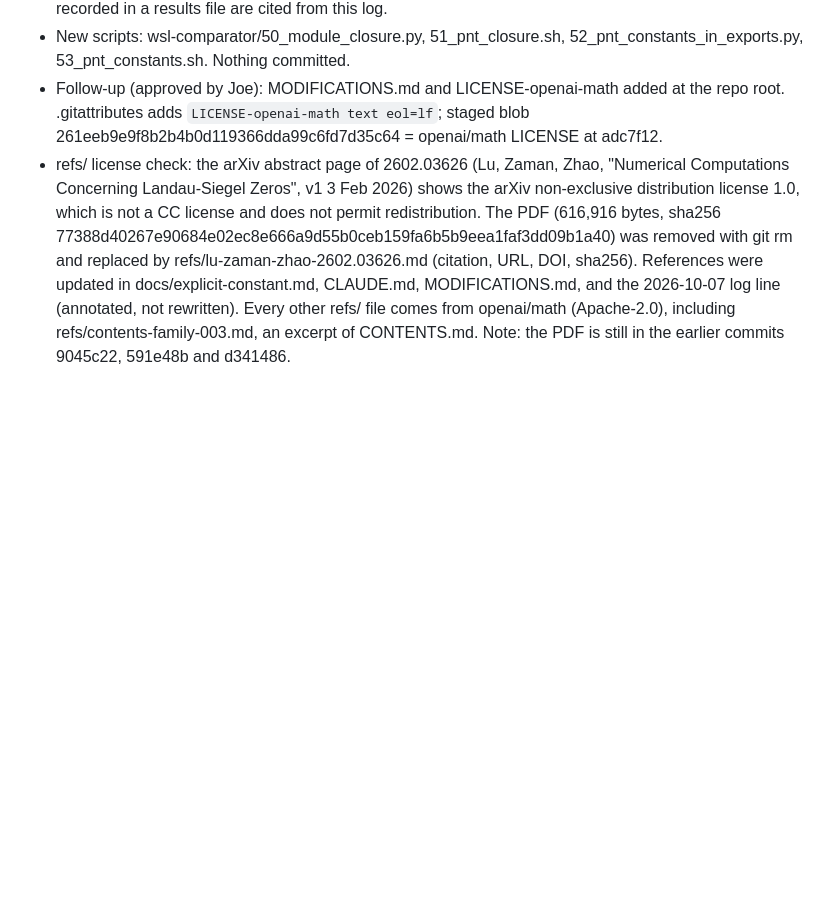
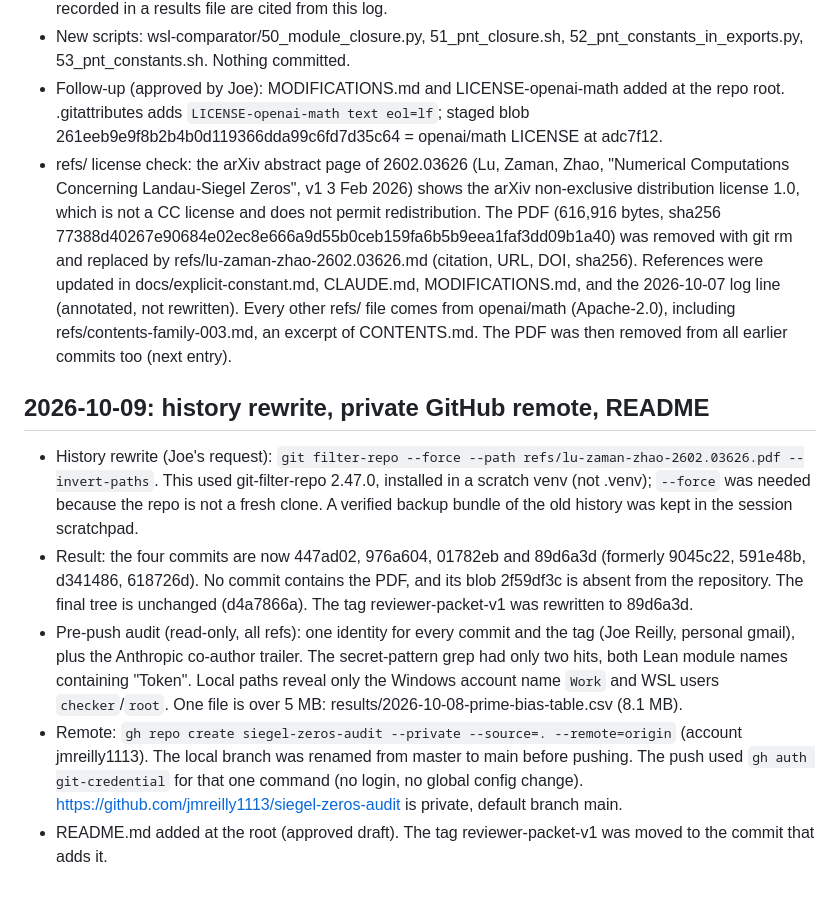
Before and after one commit to jmreilly1113/siegel-zeros-audit, a Markdown page: docs/log.md, the part around the change. Drawn GitHub-style; blank space fills up the shorter version.

```diff
--- a/docs/log.md
+++ b/docs/log.md
@@ -362,4 +362,11 @@ Joe asked (morning of 2026-10-08) to carry out, in order: (1) build the Lean pro
 - Task 4: docs/issue40-facts.md written; every value cites a results/ or lean-checks/ file, and commands not recorded in a results file are cited from this log.
 - New scripts: wsl-comparator/50_module_closure.py, 51_pnt_closure.sh, 52_pnt_constants_in_exports.py, 53_pnt_constants.sh. Nothing committed.
 - Follow-up (approved by Joe): MODIFICATIONS.md and LICENSE-openai-math added at the repo root. .gitattributes adds `LICENSE-openai-math text eol=lf`; staged blob 261eeb9e9f8b2b4b0d119366dda99c6fd7d35c64 = openai/math LICENSE at adc7f12.
-- refs/ license check: the arXiv abstract page of 2602.03626 (Lu, Zaman, Zhao, "Numerical Computations Concerning Landau-Siegel Zeros", v1 3 Feb 2026) shows the arXiv non-exclusive distribution license 1.0, which is not a CC license and does not permit redistribution. The PDF (616,916 bytes, sha256 77388d40267e90684e02ec8e666a9d55b0ceb159fa6b5b9eea1faf3dd09b1a40) was removed with git rm and replaced by refs/lu-zaman-zhao-2602.03626.md (citation, URL, DOI, sha256). References were updated in docs/explicit-constant.md, CLAUDE.md, MODIFICATIONS.md, and the 2026-10-07 log line (annotated, not rewritten). Every other refs/ file comes from openai/math (Apache-2.0), including refs/contents-family-003.md, an excerpt of CONTENTS.md. Note: the PDF is still in the earlier commits 9045c22, 591e48b and d341486.
+- refs/ license check: the arXiv abstract page of 2602.03626 (Lu, Zaman, Zhao, "Numerical Computations Concerning Landau-Siegel Zeros", v1 3 Feb 2026) shows the arXiv non-exclusive distribution license 1.0, which is not a CC license and does not permit redistribution. The PDF (616,916 bytes, sha256 77388d40267e90684e02ec8e666a9d55b0ceb159fa6b5b9eea1faf3dd09b1a40) was removed with git rm and replaced by refs/lu-zaman-zhao-2602.03626.md (citation, URL, DOI, sha256). References were updated in docs/explicit-constant.md, CLAUDE.md, MODIFICATIONS.md, and the 2026-10-07 log line (annotated, not rewritten). Every other refs/ file comes from openai/math (Apache-2.0), including refs/contents-family-003.md, an excerpt of CONTENTS.md. The PDF was then removed from all earlier commits too (next entry).
+
+## 2026-10-09: history rewrite, private GitHub remote, README
+- History rewrite (Joe's request): `git filter-repo --force --path refs/lu-zaman-zhao-2602.03626.pdf --invert-paths`. This used git-filter-repo 2.47.0, installed in a scratch venv (not .venv); `--force` was needed because the repo is not a fresh clone. A verified backup bundle of the old history was kept in the session scratchpad.
+- Result: the four commits are now 447ad02, 976a604, 01782eb and 89d6a3d (formerly 9045c22, 591e48b, d341486, 618726d). No commit contains the PDF, and its blob 2f59df3c is absent from the repository. The final tree is unchanged (d4a7866a). The tag reviewer-packet-v1 was rewritten to 89d6a3d.
+- Pre-push audit (read-only, all refs): one identity for every commit and the tag (Joe Reilly, personal gmail), plus the Anthropic co-author trailer. The secret-pattern grep had only two hits, both Lean module names containing "Token". Local paths reveal only the Windows account name `Work` and WSL users `checker`/`root`. One file is over 5 MB: results/2026-10-08-prime-bias-table.csv (8.1 MB).
+- Remote: `gh repo create siegel-zeros-audit --private --source=. --remote=origin` (account jmreilly1113). The local branch was renamed from master to main before pushing. The push used `gh auth git-credential` for that one command (no login, no global config change). https://github.com/jmreilly1113/siegel-zeros-audit is private, default branch main.
+- README.md added at the root (approved draft). The tag reviewer-packet-v1 was moved to the commit that adds it.
```
Also changed, not shown: README.md (added, +19 -0 lines).
